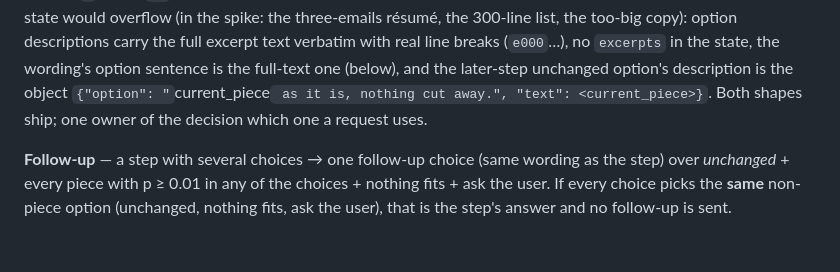
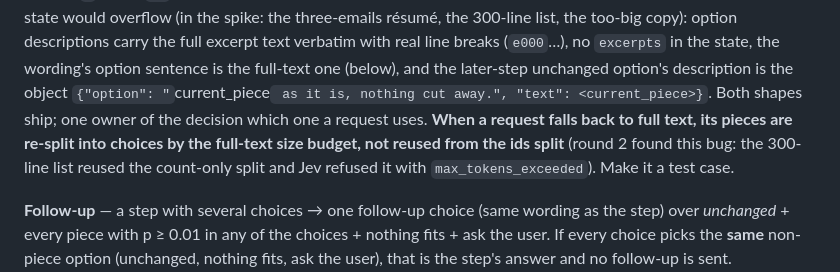
Before and after one commit to DanielMulec/jevpaste, a Markdown page: docs/briefs/narrowing-brief.md, the part around the change. Drawn GitHub-style; blank space fills up the shorter version.

Commit message:
Brief (draft): Implement Narrowing (50) — full-text fallback re-splits by size budget

```diff
--- a/docs/briefs/narrowing-brief.md
+++ b/docs/briefs/narrowing-brief.md
@@ -110,7 +110,10 @@ text-less keep, near-duplicate children such as `7` under `77` took its mass; ke
 the 300-line list, the too-big copy): option descriptions carry the full excerpt text verbatim with real line breaks
 (`e000`…), no `excerpts` in the state, the wording's option sentence is the full-text one (below), and the later-step
 unchanged option's description is the object `{"option": "`current_piece` as it is, nothing cut away.", "text":
-<current_piece>}`. Both shapes ship; one owner of the decision which one a request uses.
+<current_piece>}`. Both shapes ship; one owner of the decision which one a request uses. **When a request falls
+back to full text, its pieces are re-split into choices by the full-text size budget, not reused from the ids
+split** (round 2 found this bug: the 300-line list reused the count-only split and Jev refused it with
+`max_tokens_exceeded`). Make it a test case.
 
 **Follow-up** — a step with several choices → one follow-up choice (same wording as the step) over *unchanged* +
 every piece with p ≥ 0.01 in any of the choices + nothing fits + ask the user. If every choice picks the **same**
```
